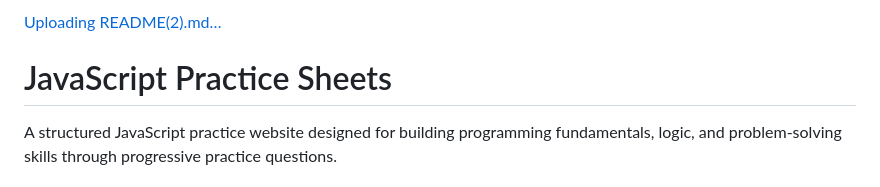
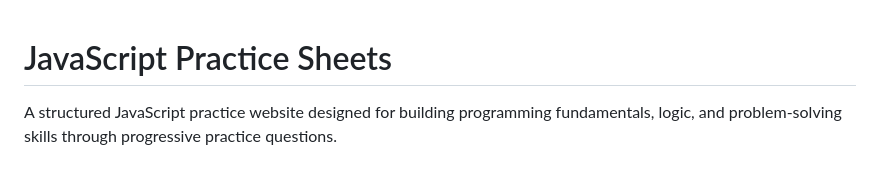
Before and after one commit to im-ayushgowda/COHORT, a Markdown page: JAVA-SCRIPT/JAVA-SCRIPT BEGINNER PRACTICE WEBSITE/README.md, the part around the change. Drawn GitHub-style.

```diff
--- a/JAVA-SCRIPT/JAVA-SCRIPT BEGINNER PRACTICE WEBSITE/README.md
+++ b/JAVA-SCRIPT/JAVA-SCRIPT BEGINNER PRACTICE WEBSITE/README.md
@@ -1,4 +1,3 @@
-[Uploading README(2).md…]()
 # JavaScript Practice Sheets
 
 A structured JavaScript practice website designed for building programming fundamentals, logic, and problem-solving skills through progressive practice questions.
```
